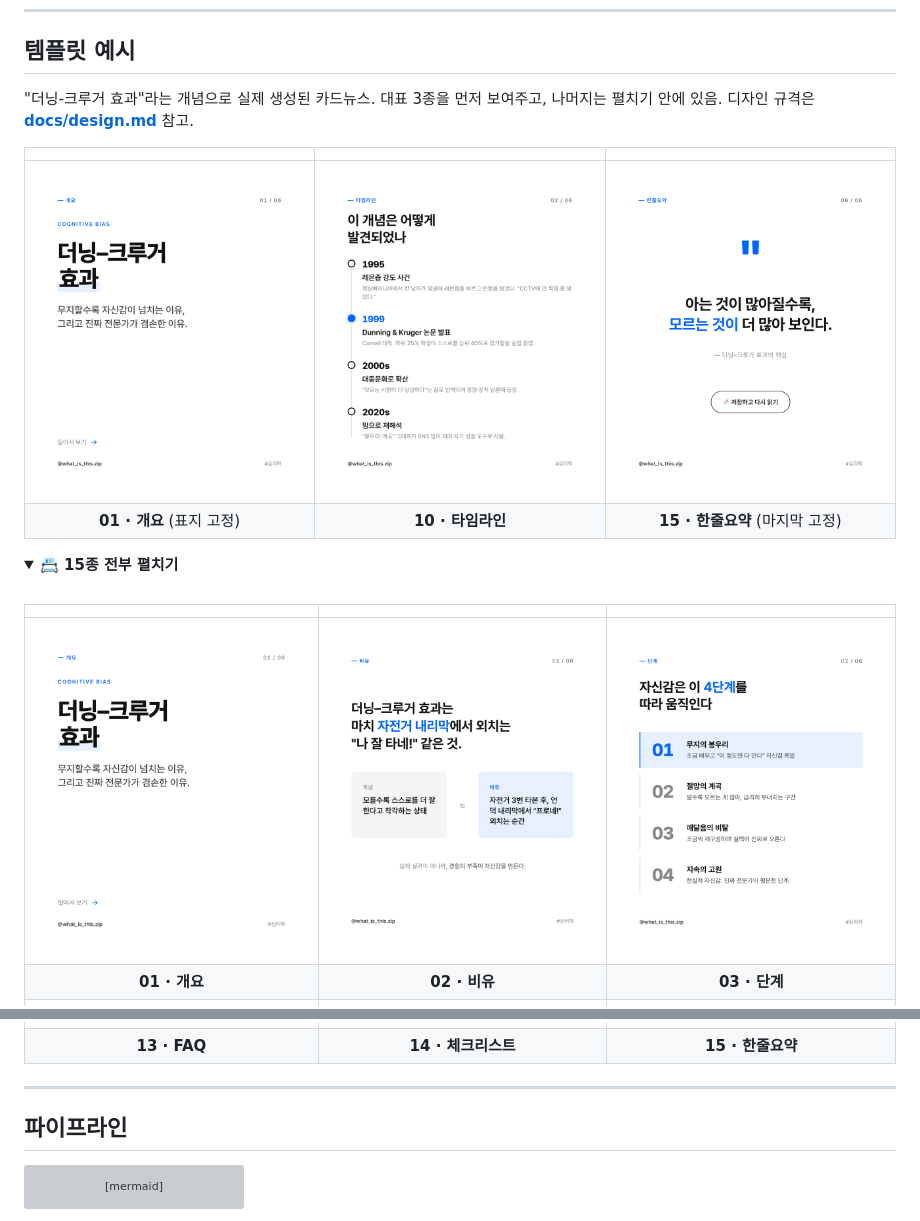
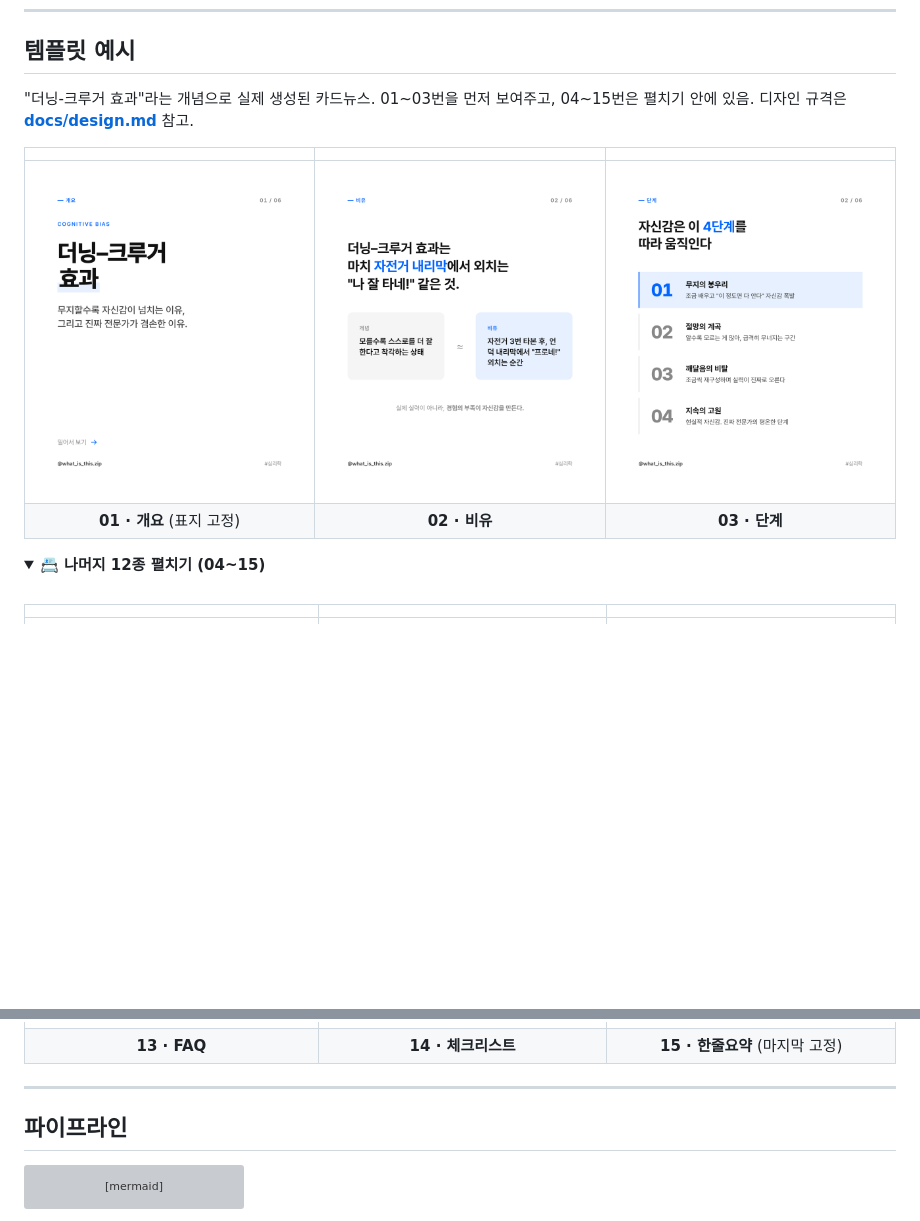
Before and after one commit to SheepJH/concept_archive, a Markdown page: README.md, 2 parts joined by grey strips. Drawn GitHub-style; folded sections open; blank space fills up the shorter version; grey boxes are pictures that could not be loaded.

Commit message:
템플릿 예시 순차 구조로 변경
- 기본: 01·02·03만 노출 (순서대로)
- 펼치기: 04~15 (12종)만 포함, 01~03 중복 제거

```diff
--- a/README.md
+++ b/README.md
@@ -9,22 +9,20 @@ iOS 단축어에 "양자역학"이라고 입력하면, 약 90초 뒤
 
 ## 템플릿 예시
 
-"더닝-크루거 효과"라는 개념으로 실제 생성된 카드뉴스. 대표 3종을 먼저 보여주고, 나머지는 펼치기 안에 있음. 디자인 규격은 **[docs/design.md](docs/design.md)** 참고.
+"더닝-크루거 효과"라는 개념으로 실제 생성된 카드뉴스. 01~03번을 먼저 보여주고, 04~15번은 펼치기 안에 있음. 디자인 규격은 **[docs/design.md](docs/design.md)** 참고.
 
 | | | |
 |:-:|:-:|:-:|
-| ![](docs/screenshots/template-01-overview.png) | ![](docs/screenshots/template-10-timeline.png) | ![](docs/screenshots/template-15-oneline.png) |
-| **01 · 개요** (표지 고정) | **10 · 타임라인** | **15 · 한줄요약** (마지막 고정) |
+| ![](docs/screenshots/template-01-overview.png) | ![](docs/screenshots/template-02-analogy.png) | ![](docs/screenshots/template-03-steps.png) |
+| **01 · 개요** (표지 고정) | **02 · 비유** | **03 · 단계** |
 
 <details>
-<summary><b>📇 15종 전부 펼치기</b></summary>
+<summary><b>📇 나머지 12종 펼치기 (04~15)</b></summary>
 
 <br>
 
 | | | |
 |:-:|:-:|:-:|
-| ![](docs/screenshots/template-01-overview.png) | ![](docs/screenshots/template-02-analogy.png) | ![](docs/screenshots/template-03-steps.png) |
-| **01 · 개요** | **02 · 비유** | **03 · 단계** |
 | ![](docs/screenshots/template-04-matrix.png) | ![](docs/screenshots/template-05-formula.png) | ![](docs/screenshots/template-06-chain.png) |
 | **04 · 매트릭스** | **05 · 공식** | **06 · 인과 체인** |
 | ![](docs/screenshots/template-07-comparison.png) | ![](docs/screenshots/template-08-proscons.png) | ![](docs/screenshots/template-09-spectrum.png) |
@@ -32,7 +30,7 @@ iOS 단축어에 "양자역학"이라고 입력하면, 약 90초 뒤
 | ![](docs/screenshots/template-10-timeline.png) | ![](docs/screenshots/template-11-realcase.png) | ![](docs/screenshots/template-12-misconception.png) |
 | **10 · 타임라인** | **11 · 실생활 사례** | **12 · 오해와 진실** |
 | ![](docs/screenshots/template-13-faq.png) | ![](docs/screenshots/template-14-checklist.png) | ![](docs/screenshots/template-15-oneline.png) |
-| **13 · FAQ** | **14 · 체크리스트** | **15 · 한줄요약** |
+| **13 · FAQ** | **14 · 체크리스트** | **15 · 한줄요약** (마지막 고정) |
 
 </details>
 
```
